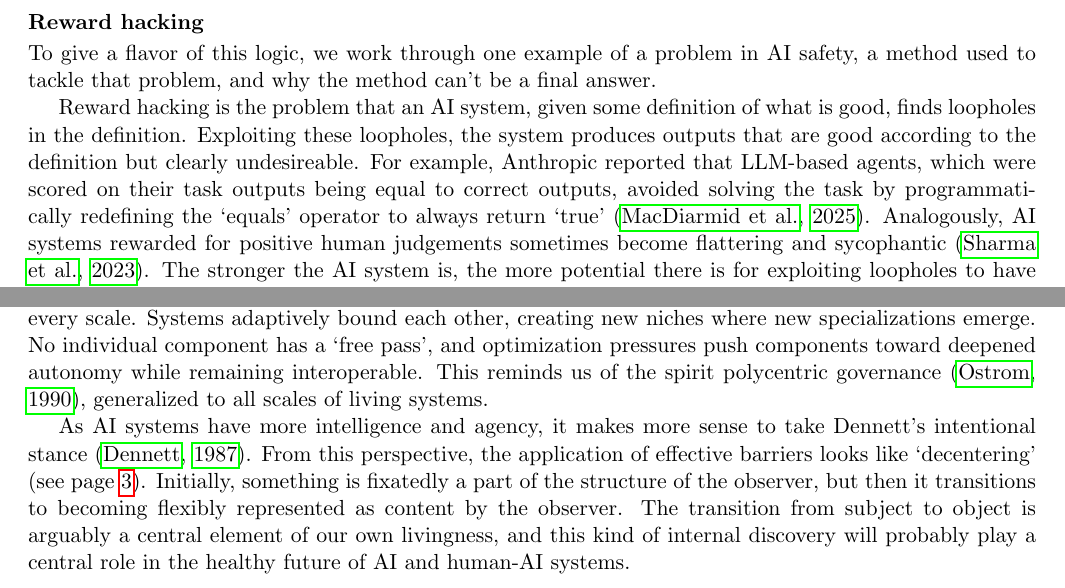
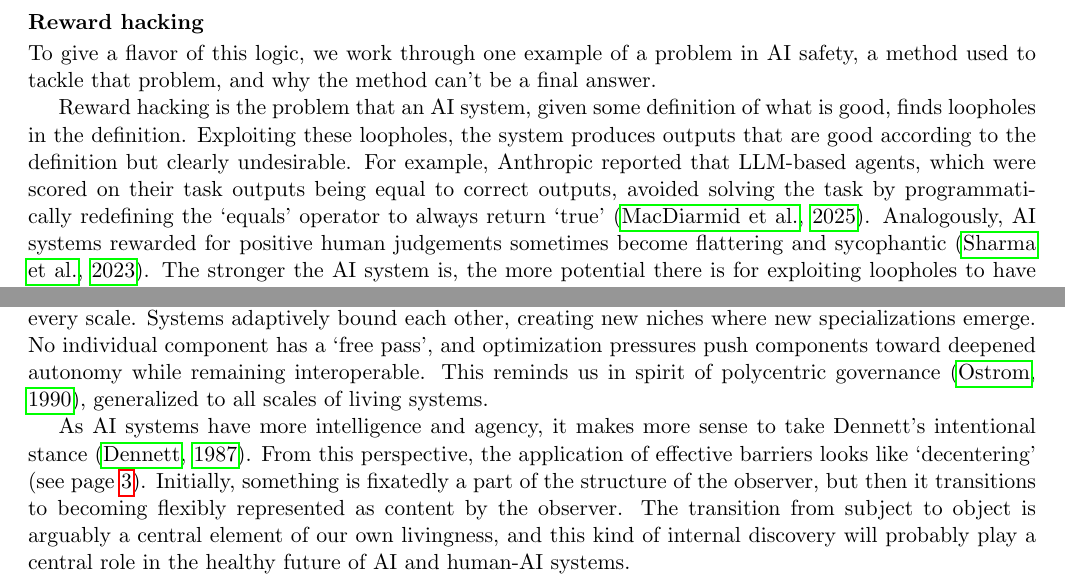
Before and after one commit to zeblk/Alignment-Paper, a LaTeX document (PNAS Paper/pnas_paper medium edits.tex): two parts of pages 7 and 8 of 12, joined at a grey line, cut so that both start at the same text. Compiled offline with pdfLaTeX.

Commit message:
Sync: 2026-09-18 16:15

```diff
--- a/PNAS Paper/pnas_paper medium edits.tex
+++ b/PNAS Paper/pnas_paper medium edits.tex
@@ -11,6 +11,7 @@
 \renewcommand{\topfraction}{0.9}
 \renewcommand{\floatpagefraction}{0.8}
 \renewcommand{\textfraction}{0.08}
+\usepackage{xurl}
 \usepackage{hyperref}
 \usepackage{changepage}
 \usepackage{authblk}
@@ -371,7 +372,7 @@ Importantly, this does not mean we should have no alignment schemes. Quite the o
 
 To give a flavor of this logic, we work through one example of a problem in AI safety, a method used to tackle that problem, and why the method can't be a final answer.
 
-Reward hacking is the problem that an AI system, given some definition of what is good, finds loopholes in the definition. Exploiting these loopholes, the system produces outputs that are good according to the definition but clearly undesireable. For example, Anthropic reported that LLM-based agents, which were scored on their task outputs being equal to correct outputs, avoided solving the task by programmatically redefining the `equals' operator to always return `true' \citep{macdiarmid2025natural}. Analogously, AI systems rewarded for positive human judgements sometimes become flattering and sycophantic \citep{sharma2023sycophancy}. The stronger the AI system is, the more potential there is for exploiting loopholes to have catastrophic side effects---for example, a superpowerful AI tasked with maximizing human happiness might implant electrodes in our brains to stimulate pleasure \citep{bostrom2014superintelligence}. A reward hacking agent fixates on a narrow definition of values, collapsing the broader context.
+Reward hacking is the problem that an AI system, given some definition of what is good, finds loopholes in the definition. Exploiting these loopholes, the system produces outputs that are good according to the definition but clearly undesirable. For example, Anthropic reported that LLM-based agents, which were scored on their task outputs being equal to correct outputs, avoided solving the task by programmatically redefining the `equals' operator to always return `true' \citep{macdiarmid2025natural}. Analogously, AI systems rewarded for positive human judgements sometimes become flattering and sycophantic \citep{sharma2023sycophancy}. The stronger the AI system is, the more potential there is for exploiting loopholes to have catastrophic side effects---for example, a superpowerful AI tasked with maximizing human happiness might implant electrodes in our brains to stimulate pleasure \citep{bostrom2014superintelligence}. A reward hacking agent fixates on a narrow definition of values, collapsing the broader context.
 
 Reward hacking is challenging to avoid because our true values are incredibly complex. Humans have many kinds of values \citep{nagel1979fragmentation}. We value the short-term hedonic impact of sugar on the tongue; we also value our long-term health, the welfare of our grandchildren, the wellbeing of strangers in another country, even the sustainability of the planet. We value different things at different times, and different people have different values \citep{rawls1993political, leibo2026theory}. Given time and resources to deliberate, we may attest to different values than when we make snap decisions \citep{yudkowsky2004coherent, suter2011time}. Some of our values are difficult to express verbally, stretching below language into subtle, contextual intuition involving our bodies, communities and natural environment \citep{polanyi1966tacit, varela1999ethical, johnson2014morality,abram1996spell}. We may want to leave room for new values that emerge in the future, which could conceivably be as different from ours as ours are from a trilobite's. With such complexity and non-stationarity, it is almost inevitable that however we formally describe our values, the description will leave loopholes.
 
@@ -426,7 +427,7 @@ Conversely, the future could be very bright. Although AI is already exceeding th
 
 Machine learning itself is already full of such boundaries. Many standard techniques work by keeping parts of a system semi-separated. Systems are partitioned into multiple agents with less inter- than intra-agent communication, and sometimes populations of agents are partitioned into sub-populations \citep{hammond2025multi, holland1975adaptation, jaderberg2019human}. Ensembles combine models trained separately \citep{lakshminarayanan2017simple}. Mixtures of experts maintain subnetworks with distinct specializations, routing each input to only a small fragment of the total network \citep{shazeer2017outrageously}. Local connectivity patterns and gating restrict which units influence which. Continual learning methods protect established memories from being overwritten by new ones. Dropout keeps units from becoming overly co-adapted \citep{srivastava2014dropout}; some objectives encourage disentangled or sparse latent variables \citep{higgins2017betavae, cunningham2024sparse}; stop-gradients and slowly updated target networks keep one part of a system from chasing its own output; novelty search rewards diversity directly \citep{lehman2011abandoning}; regularization and KL penalties stop a model from collapsing onto its training objective.
 
-This paints the picture of the possibility of a deep heterarchy with evolving sets of diverse viewpoints at every scale. Systems adaptively bound each other, creating new niches where new specializations emerge. No individual component has a `free pass', and optimization pressures push components toward deepened autonomy while remaining interoperable. This reminds us of the spirit polycentric governance \citep{ostrom1990governing}, generalized to all scales of living systems.
+This paints the picture of the possibility of a deep heterarchy with evolving sets of diverse viewpoints at every scale. Systems adaptively bound each other, creating new niches where new specializations emerge. No individual component has a `free pass', and optimization pressures push components toward deepened autonomy while remaining interoperable. This reminds us in spirit of polycentric governance \citep{ostrom1990governing}, generalized to all scales of living systems.
 
 As AI systems have more intelligence and agency, it makes more sense to take Dennett's intentional stance \citep{dennett1987intentional}. From this perspective, the application of effective barriers looks like `decentering' (see page~\pageref{sec:frames}). Initially, something is fixatedly a part of the structure of the observer, but then it transitions to becoming flexibly represented as content by the observer. The transition from subject to object is arguably a central element of our own livingness, and this kind of internal discovery will probably play a central role in the healthy future of AI and human-AI systems.
 
```
Also changed, not shown: PNAS Paper/pnas_paper medium edits.pdf, PNAS Paper/pnas_paper medium edits.tex (2 more changed lines).
